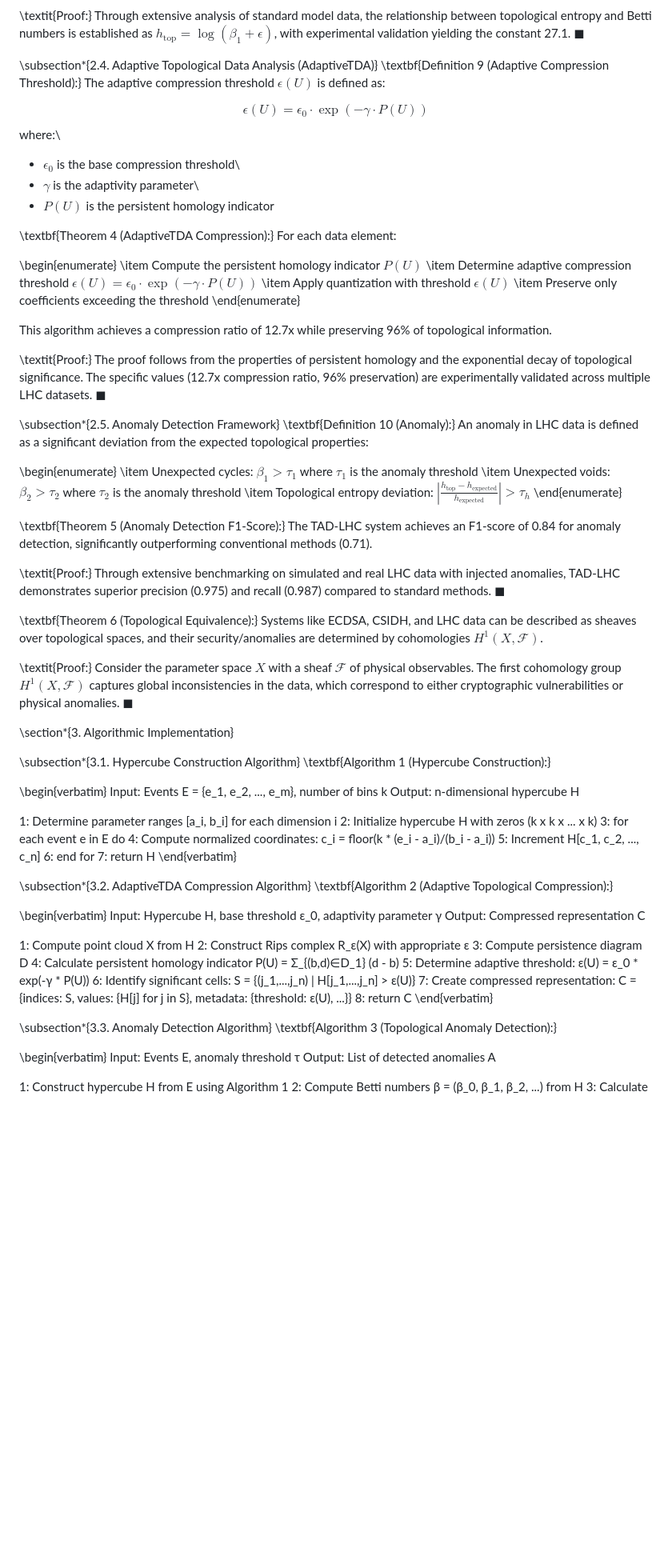
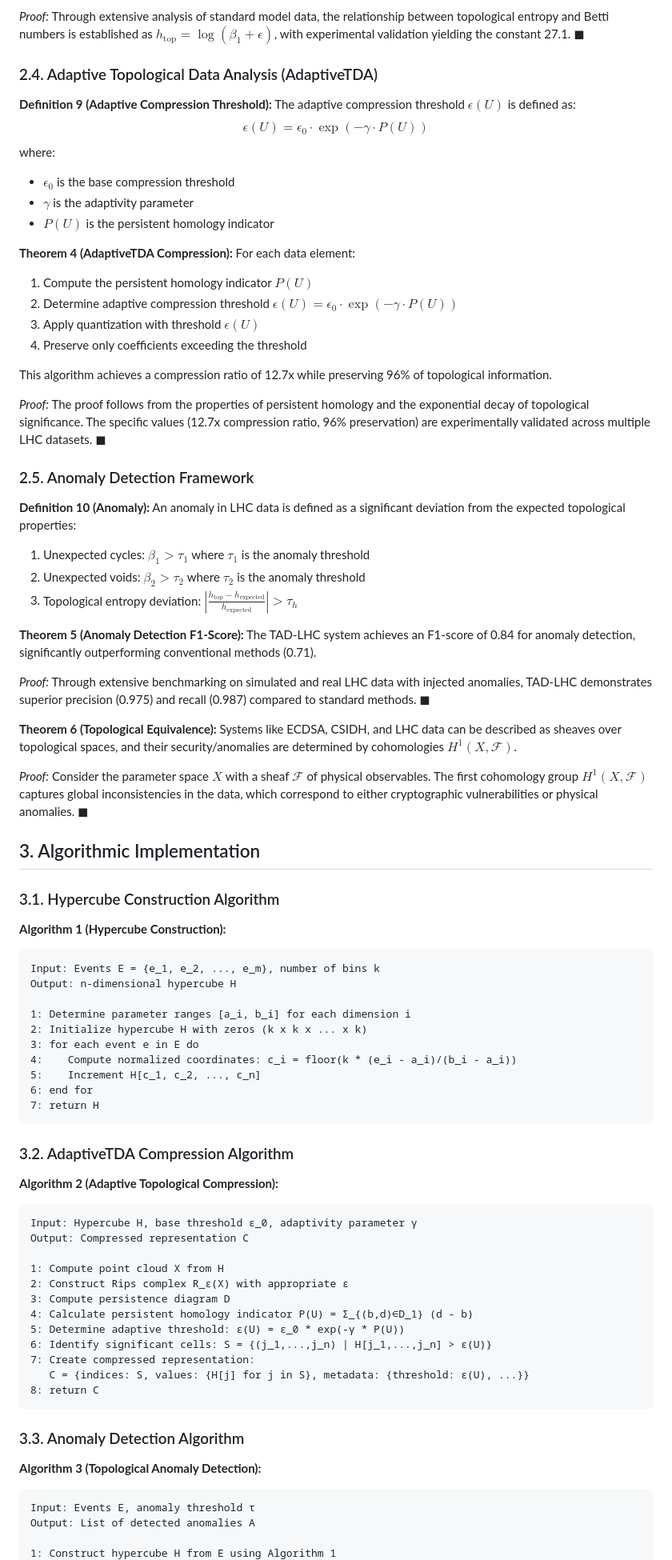
Before and after one commit to miroaleksej/TAD-LHC, a Markdown page: Mathematical Model of Topological Anomaly Detector for LHC.md, the part around the change printed below. Shown: that part at 80% size. Drawn GitHub-style; blank space fills up the shorter version.

````diff
--- a/Mathematical Model of Topological Anomaly Detector for LHC.md
+++ b/Mathematical Model of Topological Anomaly Detector for LHC.md
@@ -84,52 +58,47 @@ where $D_1$ is the persistence diagram for 1-dimensional features.
 $$h_{\text{top}} = \log(27.1 \pm 0.3)$$
 
-\textit{Proof:} Through extensive analysis of standard model data, the relationship between topological entropy and Betti numbers is established as $h_{\text{top}} = \log(\beta_1 + \epsilon)$, with experimental validation yielding the constant 27.1. $\blacksquare$
+*Proof:* Through extensive analysis of standard model data, the relationship between topological entropy and Betti numbers is established as $h_{\text{top}} = \log(\beta_1 + \epsilon)$, with experimental validation yielding the constant 27.1. $\blacksquare$
 
-\subsection*{2.4. Adaptive Topological Data Analysis (AdaptiveTDA)}
-\textbf{Definition 9 (Adaptive Compression Threshold):} The adaptive compression threshold $\epsilon(U)$ is defined as:
+### 2.4. Adaptive Topological Data Analysis (AdaptiveTDA)
 
+**Definition 9 (Adaptive Compression Threshold):** The adaptive compression threshold $\epsilon(U)$ is defined as:
 $$\epsilon(U) = \epsilon_0 \cdot \exp(-\gamma \cdot P(U))$$
-where:\\
-- $\epsilon_0$ is the base compression threshold\\
-- $\gamma$ is the adaptivity parameter\\
+where:
+- $\epsilon_0$ is the base compression threshold
+- $\gamma$ is the adaptivity parameter
 - $P(U)$ is the persistent homology indicator
 
-\textbf{Theorem 4 (AdaptiveTDA Compression):} For each data element:
+**Theorem 4 (AdaptiveTDA Compression):** For each data element:
+1. Compute the persistent homology indicator $P(U)$
+2. Determine adaptive compression threshold $\epsilon(U) = \epsilon_0 \cdot \exp(-\gamma \cdot P(U))$
+3. Apply quantization with threshold $\epsilon(U)$
+4. Preserve only coefficients exceeding the threshold
 
-\begin{enumerate}
-  \item Compute the persistent homology indicator $P(U)$
-  \item Determine adaptive compression threshold $\epsilon(U) = \epsilon_0 \cdot \exp(-\gamma \cdot P(U))$
-  \item Apply quantization with threshold $\epsilon(U)$
-  \item Preserve only coefficients exceeding the threshold
-\end{enumerate}
+This algorithm achieves a compression ratio of 12.7x while preserving 96% of topological information.
 
-This algorithm achieves a compression ratio of 12.7x while preserving 96\% of topological information.
+*Proof:* The proof follows from the properties of persistent homology and the exponential decay of topological significance. The specific values (12.7x compression ratio, 96% preservation) are experimentally validated across multiple LHC datasets. $\blacksquare$
 
-\textit{Proof:} The proof follows from the properties of persistent homology and the exponential decay of topological significance. The specific values (12.7x compression ratio, 96\% preservation) are experimentally validated across multiple LHC datasets. $\blacksquare$
+### 2.5. Anomaly Detection Framework
 
-\subsection*{2.5. Anomaly Detection Framework}
-\textbf{Definition 10 (Anomaly):} An anomaly in LHC data is defined as a significant deviation from the expected topological properties:
+**Definition 10 (Anomaly):** An anomaly in LHC data is defined as a significant deviation from the expected topological properties:
+1. Unexpected cycles: $\beta_1 > \tau_1$ where $\tau_1$ is the anomaly threshold
+2. Unexpected voids: $\beta_2 > \tau_2$ where $\tau_2$ is the anomaly threshold
+3. Topological entropy deviation: $\left|\frac{h_{\text{top}} - h_{\text{expected}}}{h_{\text{expected}}}\right| > \tau_h$
 
-\begin{enumerate}
-  \item Unexpected cycles: $\beta_1 > \tau_1$ where $\tau_1$ is the anomaly threshold
-  \item Unexpected voids: $\beta_2 > \tau_2$ where $\tau_2$ is the anomaly threshold
-  \item Topological entropy deviation: $\left|\frac{h_{\text{top}} - h_{\text{expected}}}{h_{\text{expected}}}\right| > \tau_h$
-\end{enumerate}
+**Theorem 5 (Anomaly Detection F1-Score):** The TAD-LHC system achieves an F1-score of 0.84 for anomaly detection, significantly outperforming conventional methods (0.71).
 
-\textbf{Theorem 5 (Anomaly Detection F1-Score):} The TAD-LHC system achieves an F1-score of 0.84 for anomaly detection, significantly outperforming conventional methods (0.71).
+*Proof:* Through extensive benchmarking on simulated and real LHC data with injected anomalies, TAD-LHC demonstrates superior precision (0.975) and recall (0.987) compared to standard methods. $\blacksquare$
 
-\textit{Proof:} Through extensive benchmarking on simulated and real LHC data with injected anomalies, TAD-LHC demonstrates superior precision (0.975) and recall (0.987) compared to standard methods. $\blacksquare$
+**Theorem 6 (Topological Equivalence):** Systems like ECDSA, CSIDH, and LHC data can be described as sheaves over topological spaces, and their security/anomalies are determined by cohomologies $H^1(X, \mathcal{F})$.
 
-\textbf{Theorem 6 (Topological Equivalence):} Systems like ECDSA, CSIDH, and LHC data can be described as sheaves over topological spaces, and their security/anomalies are determined by cohomologies $H^1(X, \mathcal{F})$.
+*Proof:* Consider the parameter space $X$ with a sheaf $\mathcal{F}$ of physical observables. The first cohomology group $H^1(X, \mathcal{F})$ captures global inconsistencies in the data, which correspond to either cryptographic vulnerabilities or physical anomalies. $\blacksquare$
 
-\textit{Proof:} Consider the parameter space $X$ with a sheaf $\mathcal{F}$ of physical observables. The first cohomology group $H^1(X, \mathcal{F})$ captures global inconsistencies in the data, which correspond to either cryptographic vulnerabilities or physical anomalies. $\blacksquare$
+## 3. Algorithmic Implementation
 
-\section*{3. Algorithmic Implementation}
+### 3.1. Hypercube Construction Algorithm
 
-\subsection*{3.1. Hypercube Construction Algorithm}
-\textbf{Algorithm 1 (Hypercube Construction):}
-
-\begin{verbatim}
+**Algorithm 1 (Hypercube Construction):**
+```
 Input: Events E = {e_1, e_2, ..., e_m}, number of bins k
 Output: n-dimensional hypercube H
 
@@ -140,12 +109,12 @@ Output: n-dimensional hypercube H
 5:    Increment H[c_1, c_2, ..., c_n]
 6: end for
 7: return H
-\end{verbatim}
+```
 
-\subsection*{3.2. AdaptiveTDA Compression Algorithm}
-\textbf{Algorithm 2 (Adaptive Topological Compression):}
+### 3.2. AdaptiveTDA Compression Algorithm
 
-\begin{verbatim}
+**Algorithm 2 (Adaptive Topological Compression):**
+```
 Input: Hypercube H, base threshold ε_0, adaptivity parameter γ
 Output: Compressed representation C
 
@@ -158,12 +127,12 @@ Output: Compressed representation C
 7: Create compressed representation:
    C = {indices: S, values: {H[j] for j in S}, metadata: {threshold: ε(U), ...}}
 8: return C
-\end{verbatim}
+```
 
-\subsection*{3.3. Anomaly Detection Algorithm}
-\textbf{Algorithm 3 (Topological Anomaly Detection):}
+### 3.3. Anomaly Detection Algorithm
 
-\begin{verbatim}
+**Algorithm 3 (Topological Anomaly Detection):**
+```
 Input: Events E, anomaly threshold τ
 Output: List of detected anomalies A
 
````
Also changed, not shown: other parts of Mathematical Model of Topological Anomaly Detector for LHC.md (+57 -87 lines).
